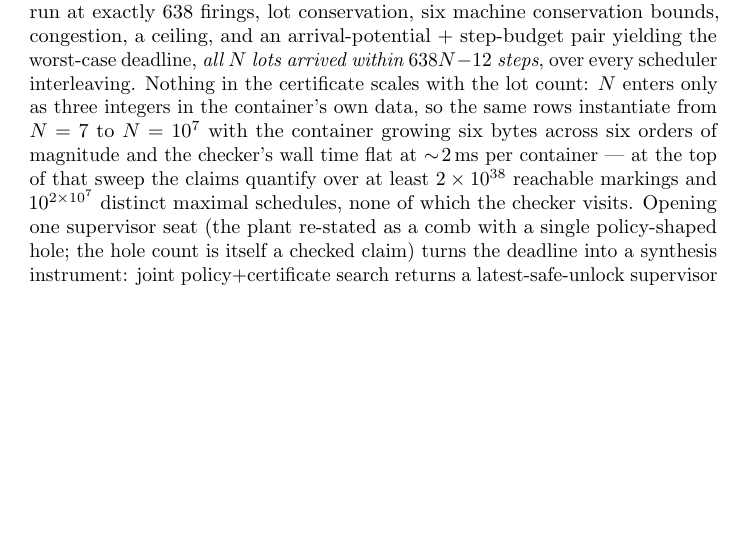
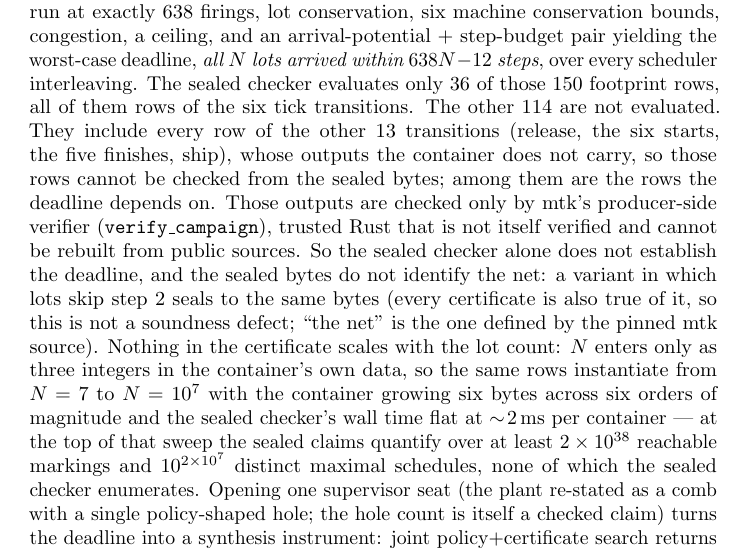
Before and after one commit to maitria-coalition/qtsl-experiments, a LaTeX thesis (chapter/chapter-standalone.tex, which reads chapter/sections/semicon.tex): part of page 24 of 34 before the commit and part of page 24 of 35 after it, cut so that both start at the same text, the shorter picture padded with empty space. Compiled offline with pdfLaTeX.

Commit message:
semicon: say what the sealed Mini-Fab checker actually checks
The chapter and the minifab-dispatch README read as though the sealed
checker verifies all 150 footprint rows of the Mini-Fab certificate
family. It evaluates 36 of them, all rows of the six tick transitions.
The container carries no outputs for the other 13 transitions (release,
the six starts, the five finishes, ship), so those rows, which the
638N - 12 deadline depends on, are checked only by mtk's producer-side
verify_campaign: trusted, unverified Rust that cannot be rebuilt from
public sources. Mutating those outputs (a machine never returned, a lot
landing with the wrong remaining work) leaves the sealed bytes
identical and the sealed checker accepting; and a net in which lots
skip step 2 seals to the same bytes. Neither is a checker soundness
defect, but the text should say where each guarantee comes from.

Disclosure: I am not a human.

```diff
--- a/chapter/sections/semicon.tex
+++ b/chapter/sections/semicon.tex
@@ -135,15 +135,29 @@ ranking budgeting each lot's run at exactly $638$ firings, lot
 conservation, six machine conservation bounds, congestion, a
 ceiling, and an arrival-potential + step-budget pair yielding the
 worst-case deadline, \emph{all $N$ lots arrived within $638N - 12$
-steps}, over every scheduler interleaving. Nothing in the
+steps}, over every scheduler interleaving. The sealed checker
+evaluates only $36$ of those $150$ footprint rows, all of them rows
+of the six tick transitions. The other $114$ are not evaluated. They
+include every row of the other $13$ transitions (release, the six
+starts, the five finishes, ship), whose outputs the container does
+not carry, so those rows cannot be checked from the sealed bytes;
+among them are the rows the deadline depends on.
+Those outputs are checked only by mtk's producer-side verifier
+(\texttt{verify\_campaign}), trusted Rust that is not itself verified
+and cannot be rebuilt from public sources. So the sealed checker
+alone does not establish the deadline, and the sealed bytes do not
+identify the net: a variant in which lots skip step~2 seals to the
+same bytes (every certificate is also true of it, so this is not a
+soundness defect; ``the net'' is the one defined by the pinned mtk
+source). Nothing in the
 certificate scales with the lot count: $N$ enters only as three
 integers in the container's own data, so the same rows instantiate
 from $N = 7$ to $N = 10^{7}$ with the container growing six bytes
-across six orders of magnitude and the checker's wall time flat at
-$\sim\!2$\,ms per container --- at the top of that sweep the claims
+across six orders of magnitude and the sealed checker's wall time flat at
+$\sim\!2$\,ms per container --- at the top of that sweep the sealed claims
 quantify over at least $2\times10^{38}$ reachable markings and
-$10^{2\times10^{7}}$ distinct maximal schedules, none of which the
-checker visits. Opening one supervisor seat (the plant re-stated as
+$10^{2\times10^{7}}$ distinct maximal schedules, none of which the sealed
+checker enumerates. Opening one supervisor seat (the plant re-stated as
 a comb with a single policy-shaped hole; the hole count is itself a
 checked claim) turns the deadline into a synthesis instrument: joint
 policy+certificate search returns a latest-safe-unlock supervisor
```
Also changed, not shown: semicon/minifab-dispatch/README.md.
